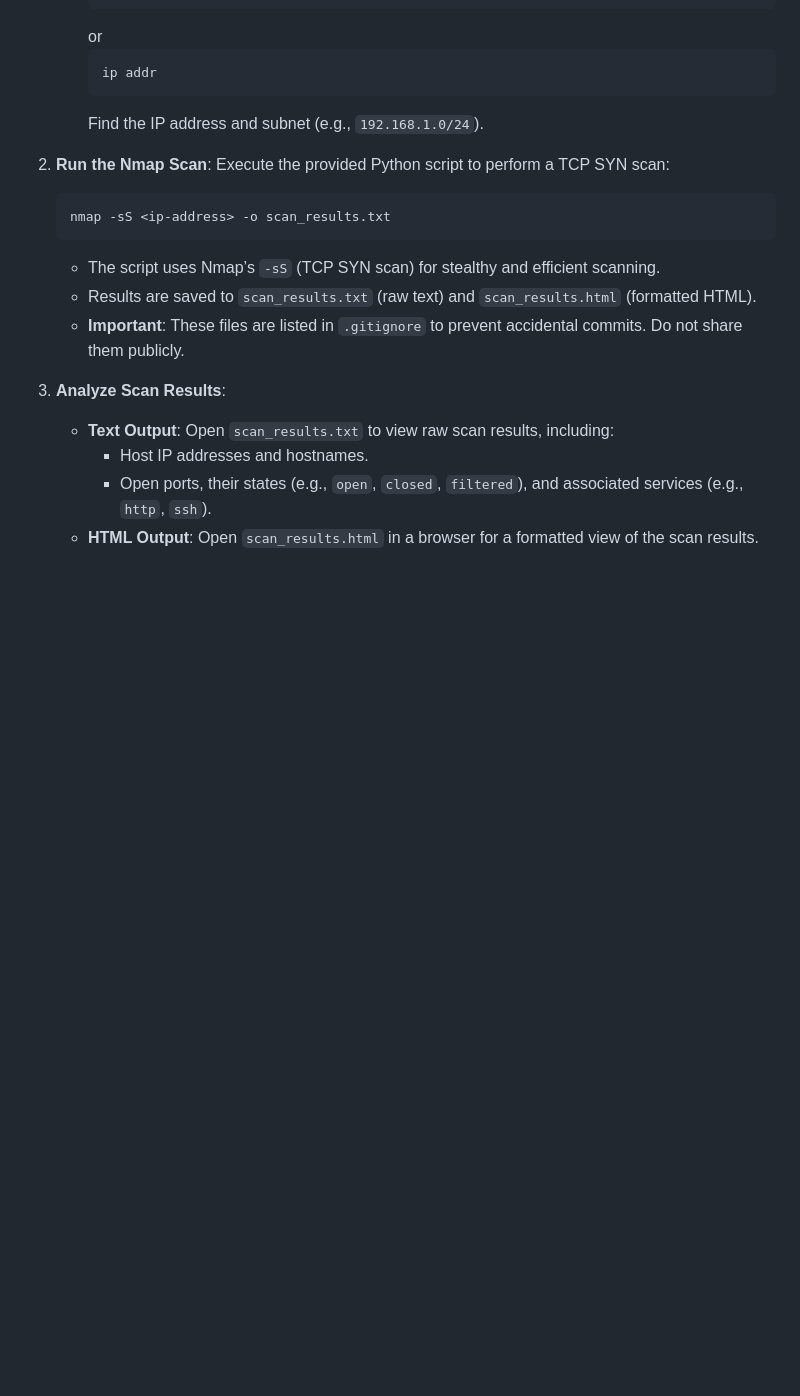
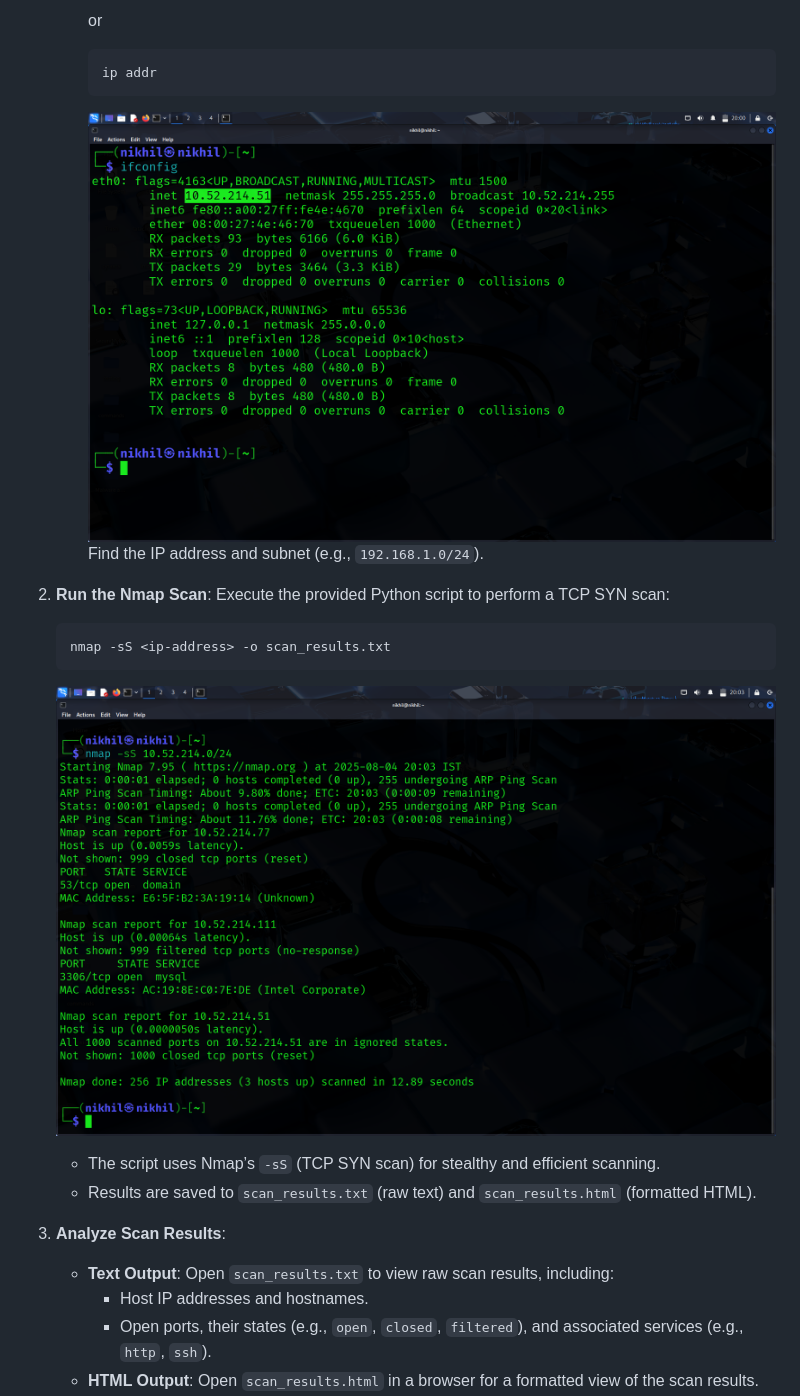
Before and after one commit to nikhilkumar0102/Elevate_Labs-Cyber-Security-Internship, a Markdown page: Task1/README.markdown, the part around the change printed below. Drawn GitHub-style; blank space fills up the shorter version.

````diff
--- a/Task1/README.markdown
+++ b/Task1/README.markdown
@@ -49,18 +53,22 @@ Follow these steps to perform the network scan and analyze results:
      ```bash
      ip addr
      ```
-     Find the IP address and subnet (e.g., `192.168.1.0/24`).
+
+     ![NetScan Banner](Screenshot/nmap2.png)
+              Find the IP address and subnet (e.g., `192.168.1.0/24`).
 
 2. **Run the Nmap Scan**:
    Execute the provided Python script to perform a TCP SYN scan:
    ```bash
    nmap -sS <ip-address> -o scan_results.txt
    ```
+
+   ![NetScan Banner](Screenshot/nmap4.png)
+
    - The script uses Nmap’s `-sS` (TCP SYN scan) for stealthy and efficient scanning.
    - Results are saved to `scan_results.txt` (raw text) and `scan_results.html` (formatted HTML).
-   - **Important**: These files are listed in `.gitignore` to prevent accidental commits. Do not share them publicly.
 
-3. **Analyze Scan Results**:
+4. **Analyze Scan Results**:
    - **Text Output**: Open `scan_results.txt` to view raw scan results, including:
      - Host IP addresses and hostnames.
      - Open ports, their states (e.g., `open`, `closed`, `filtered`), and associated services (e.g., `http`, `ssh`).
````
Also changed, not shown: other parts of Task1/README.markdown (+8 -4 lines).
